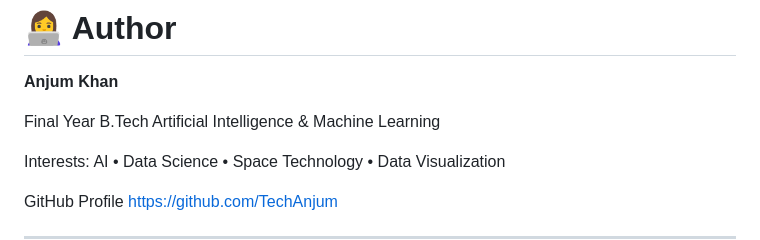
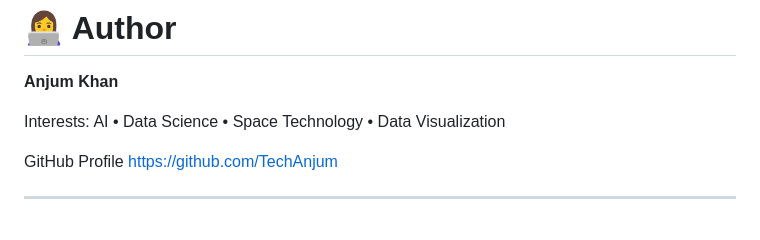
Before and after one commit to TechAnjum/OrbitalMind, a Markdown page: README.md, the part around the change. Rendered like a GitHub page; blank space fills up the shorter version.

Commit message:
README.md
Removed educational background details from the README.

```diff
--- a/README.md
+++ b/README.md
@@ -196,9 +196,6 @@ Possible enhancements for this project include:
 
 **Anjum Khan**
 
-Final Year B.Tech
-Artificial Intelligence & Machine Learning
-
 Interests:
 AI • Data Science • Space Technology • Data Visualization
 
```
